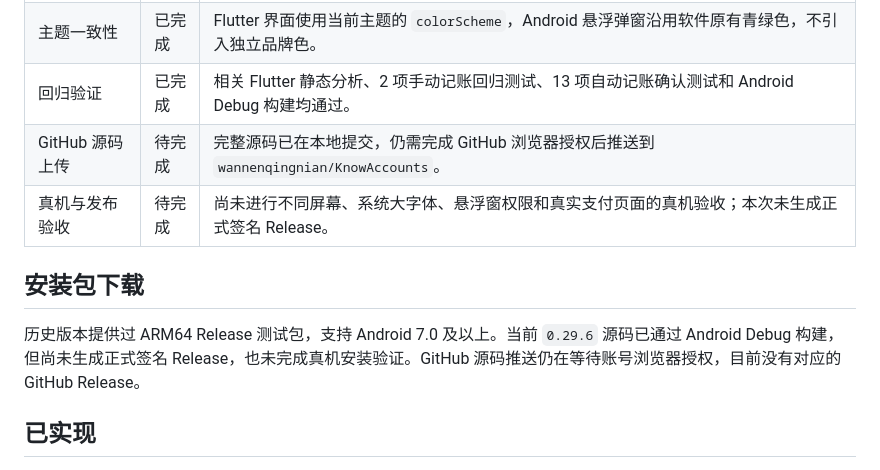
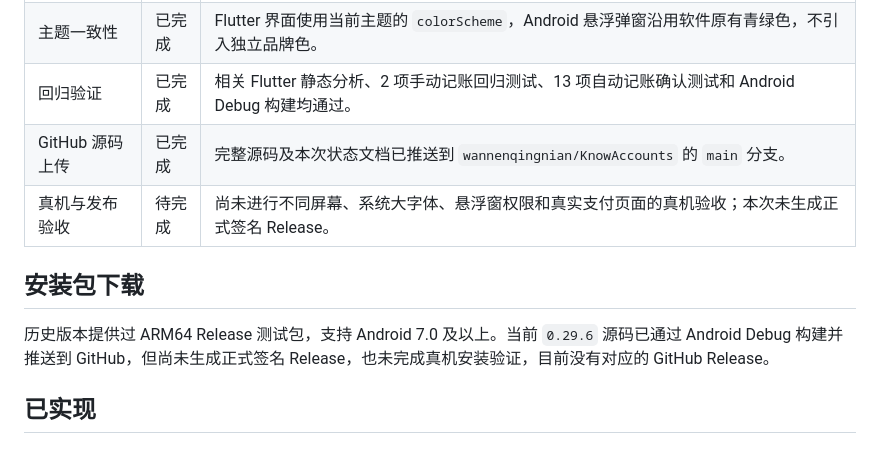
Before and after one commit to wannenqingnian/KnowAccounts, a Markdown page: README.md, the part around the change. Rendered like a GitHub page.

Commit message:
docs: mark source upload complete

```diff
--- a/README.md
+++ b/README.md
@@ -13,12 +13,12 @@
 | 自动记账弹窗 | 已完成 | 优化信息层级和操作文案，保留并突出原有的账本切换、账户/分类核对、保存和忽略能力。 |
 | 主题一致性 | 已完成 | Flutter 界面使用当前主题的 `colorScheme`，Android 悬浮弹窗沿用软件原有青绿色，不引入独立品牌色。 |
 | 回归验证 | 已完成 | 相关 Flutter 静态分析、2 项手动记账回归测试、13 项自动记账确认测试和 Android Debug 构建均通过。 |
-| GitHub 源码上传 | 待完成 | 完整源码已在本地提交，仍需完成 GitHub 浏览器授权后推送到 `wannenqingnian/KnowAccounts`。 |
+| GitHub 源码上传 | 已完成 | 完整源码及本次状态文档已推送到 `wannenqingnian/KnowAccounts` 的 `main` 分支。 |
 | 真机与发布验收 | 待完成 | 尚未进行不同屏幕、系统大字体、悬浮窗权限和真实支付页面的真机验收；本次未生成正式签名 Release。 |
 
 ## 安装包下载
 
-历史版本提供过 ARM64 Release 测试包，支持 Android 7.0 及以上。当前 `0.29.6` 源码已通过 Android Debug 构建，但尚未生成正式签名 Release，也未完成真机安装验证。GitHub 源码推送仍在等待账号浏览器授权，目前没有对应的 GitHub Release。
+历史版本提供过 ARM64 Release 测试包，支持 Android 7.0 及以上。当前 `0.29.6` 源码已通过 Android Debug 构建并推送到 GitHub，但尚未生成正式签名 Release，也未完成真机安装验证，目前没有对应的 GitHub Release。
 
 ## 已实现
 
```
